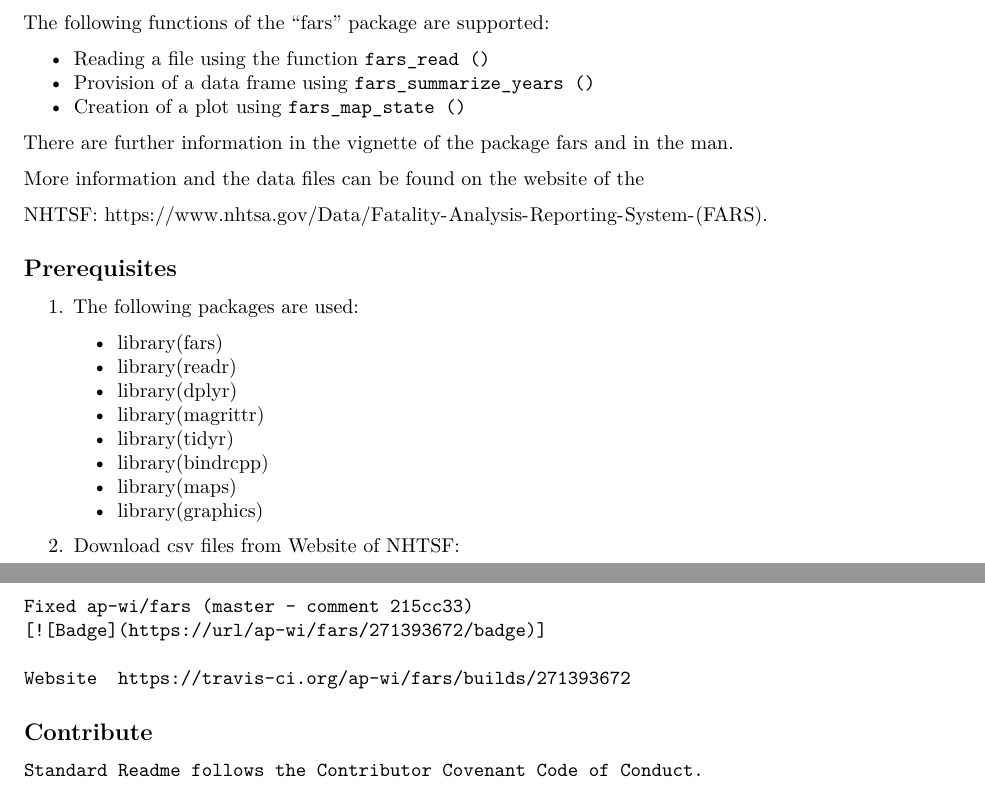
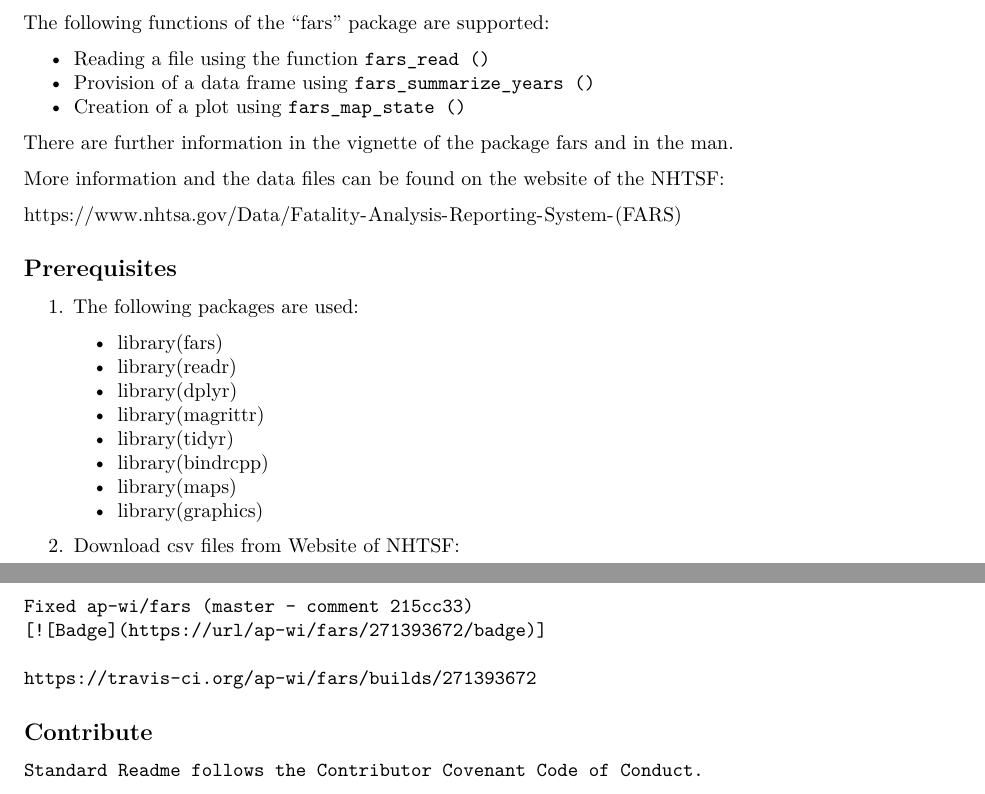
Before and after one commit to ap-wi/fars, an R Markdown document (Readme.Rmd): two parts of pages 1 and 2 of 2, joined at a grey line, cut so that both start at the same text. Rendered offline with R 4.5, knitr and Pandoc, then LaTeX, with nearby package versions.

Commit message:
travis commit

```diff
--- a/Readme.Rmd
+++ b/Readme.Rmd
@@ -35,9 +35,9 @@ knitr::opts_chunk$set(echo = TRUE)
 
   There are further information in the vignette of the package fars and in the man.
 
-  More information and the data files can be found on the website of the
+  More information and the data files can be found on the website of the NHTSF:
 
-  NHTSF: https://www.nhtsa.gov/Data/Fatality-Analysis-Reporting-System-(FARS).
+  \url{https://www.nhtsa.gov/Data/Fatality-Analysis-Reporting-System-(FARS)}
 
 ## Prerequisites
 
@@ -80,7 +80,7 @@ knitr::opts_chunk$set(echo = TRUE)
     Fixed ap-wi/fars (master - comment 215cc33)
     [![Badge](https://url/ap-wi/fars/271393672/badge)]
 
-    Website  https://travis-ci.org/ap-wi/fars/builds/271393672
+    https://travis-ci.org/ap-wi/fars/builds/271393672
 
 
 ## Contribute
```
Also changed, not shown: Readme.pdf.
